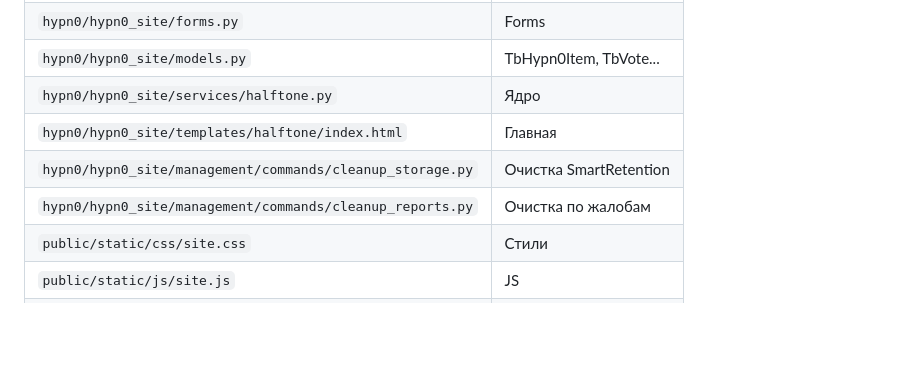
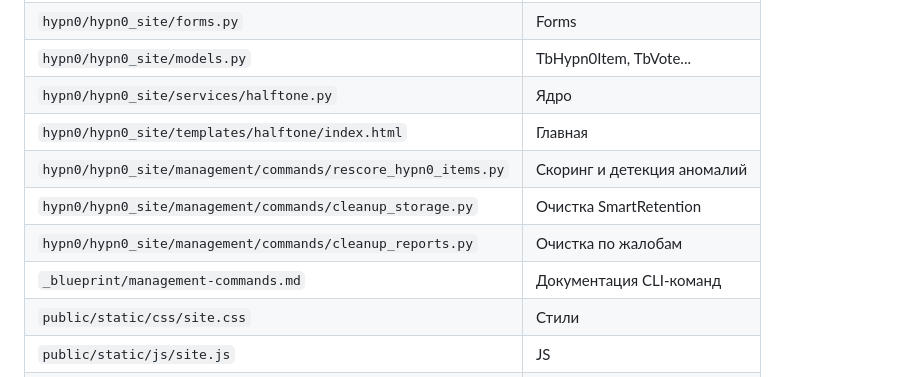
Before and after one commit to erjemin/2026-hypn0-site, a Markdown page: _blueprint/plan-draft.md, the part around the change. Drawn GitHub-style; blank space fills up the shorter version.

Commit message:
add: документация по Custom Command (1)

```diff
--- a/_blueprint/plan-draft.md
+++ b/_blueprint/plan-draft.md
@@ -573,8 +573,10 @@ CLI больше не нужен.
 | `hypn0/hypn0_site/models.py`                              | TbHypn0Item, TbVote... |
 | `hypn0/hypn0_site/services/halftone.py`                   | Ядро                   |
 | `hypn0/hypn0_site/templates/halftone/index.html`          | Главная                |
+| `hypn0/hypn0_site/management/commands/rescore_hypn0_items.py` | Скоринг и детекция аномалий |
 | `hypn0/hypn0_site/management/commands/cleanup_storage.py` | Очистка SmartRetention |
 | `hypn0/hypn0_site/management/commands/cleanup_reports.py` | Очистка по жалобам     |
+| `_blueprint/management-commands.md`                       | Документация CLI-команд|
 | `public/static/css/site.css`                              | Стили                  |
 | `public/static/js/site.js`                                | JS                     |
 | `.env.sample`                                             | Env template           |
```
Also changed, not shown: _blueprint/management-commands.md (added, +71 -0 lines).
